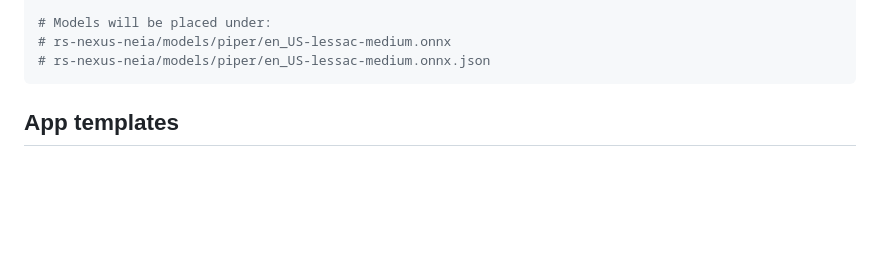
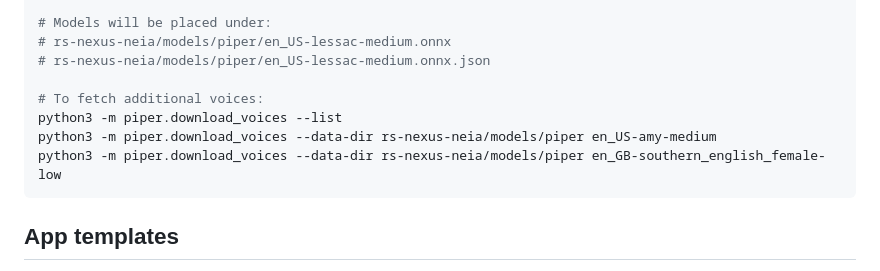
Before and after one commit to Nexus-N3/nexus-n3-neia-app-framework, a Markdown page: README.md, the part around the change. Rendered like a GitHub page; blank space fills up the shorter version.

Commit message:
update read with voice type details

````diff
--- a/README.md
+++ b/README.md
@@ -89,6 +89,11 @@ python3 -m piper.download_voices --data-dir rs-nexus-neia/models/piper en_US-les
 # Models will be placed under:
 # rs-nexus-neia/models/piper/en_US-lessac-medium.onnx
 # rs-nexus-neia/models/piper/en_US-lessac-medium.onnx.json
+
+# To fetch additional voices:
+python3 -m piper.download_voices --list
+python3 -m piper.download_voices --data-dir rs-nexus-neia/models/piper en_US-amy-medium
+python3 -m piper.download_voices --data-dir rs-nexus-neia/models/piper en_GB-southern_english_female-low
 ```
 
 ## App templates
````
